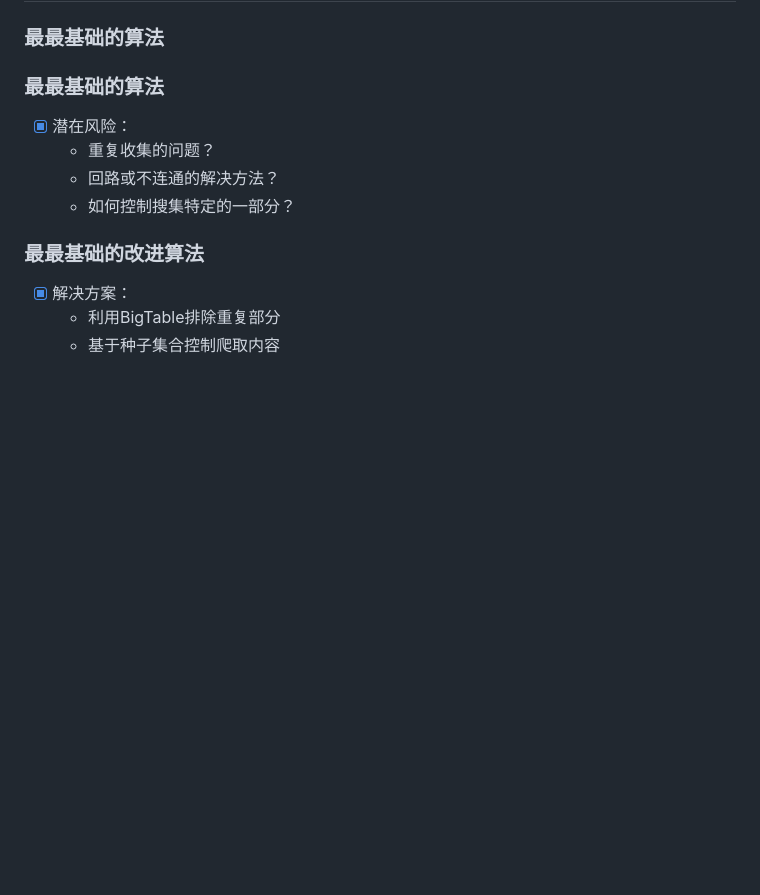
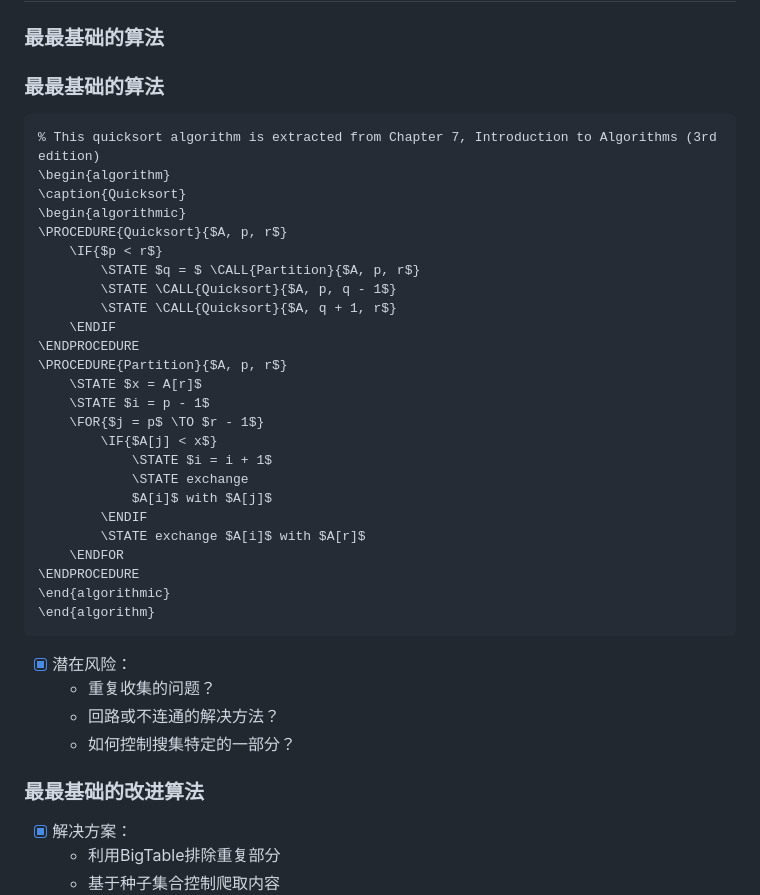
Before and after one commit to forget-eve/web-information-processing-and-application, a Markdown page: README.md, the part around the change. GitHub-like rendering; blank space fills up the shorter version.

````diff
--- a/README.md
+++ b/README.md
@@ -905,8 +905,33 @@ C[技术让位于利益]
 
 ### **最最基础的算法**
 
-
-
+```algorithm
+% This quicksort algorithm is extracted from Chapter 7, Introduction to Algorithms (3rd edition)
+\begin{algorithm}
+\caption{Quicksort}
+\begin{algorithmic}
+\PROCEDURE{Quicksort}{$A, p, r$}
+    \IF{$p < r$}
+        \STATE $q = $ \CALL{Partition}{$A, p, r$}
+        \STATE \CALL{Quicksort}{$A, p, q - 1$}
+        \STATE \CALL{Quicksort}{$A, q + 1, r$}
+    \ENDIF
+\ENDPROCEDURE
+\PROCEDURE{Partition}{$A, p, r$}
+    \STATE $x = A[r]$
+    \STATE $i = p - 1$
+    \FOR{$j = p$ \TO $r - 1$}
+        \IF{$A[j] < x$}
+            \STATE $i = i + 1$
+            \STATE exchange
+            $A[i]$ with $A[j]$
+        \ENDIF
+        \STATE exchange $A[i]$ with $A[r]$
+    \ENDFOR
+\ENDPROCEDURE
+\end{algorithmic}
+\end{algorithm}
+```
 
 - [x] 潜在风险：
   - 重复收集的问题？
````
